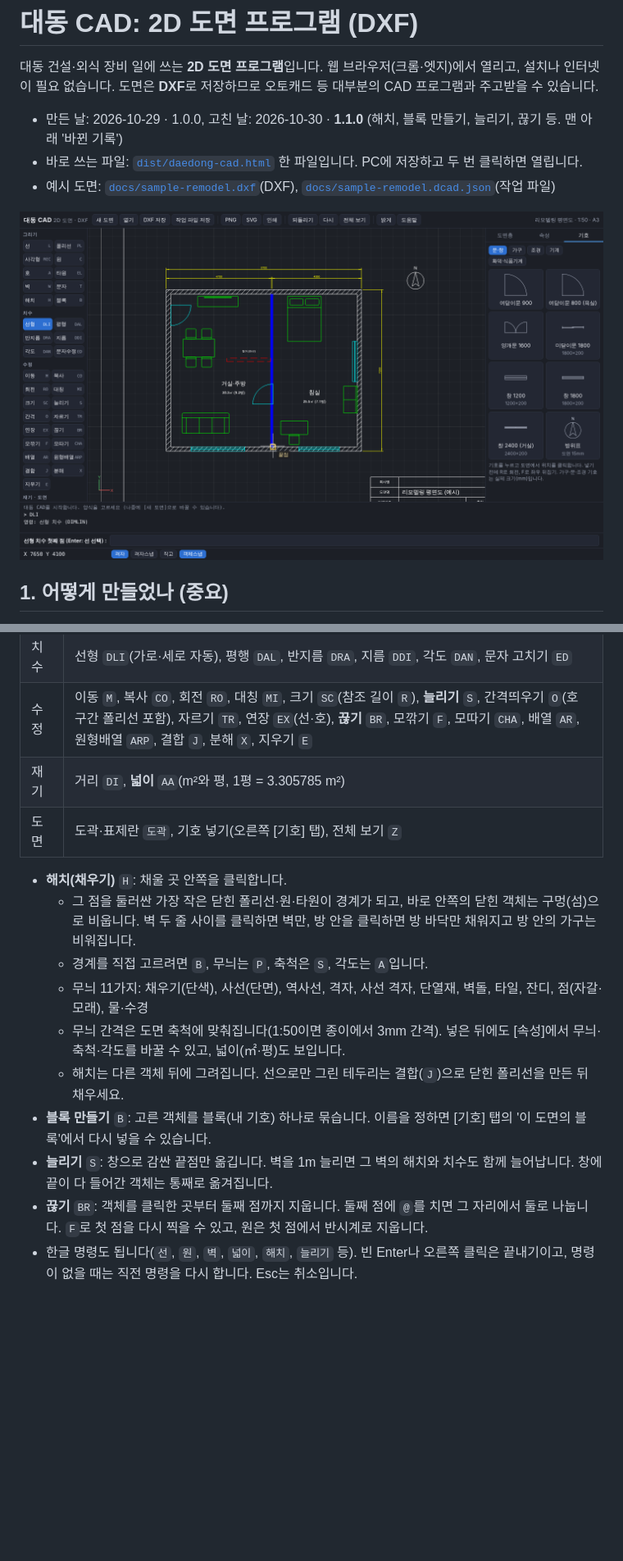
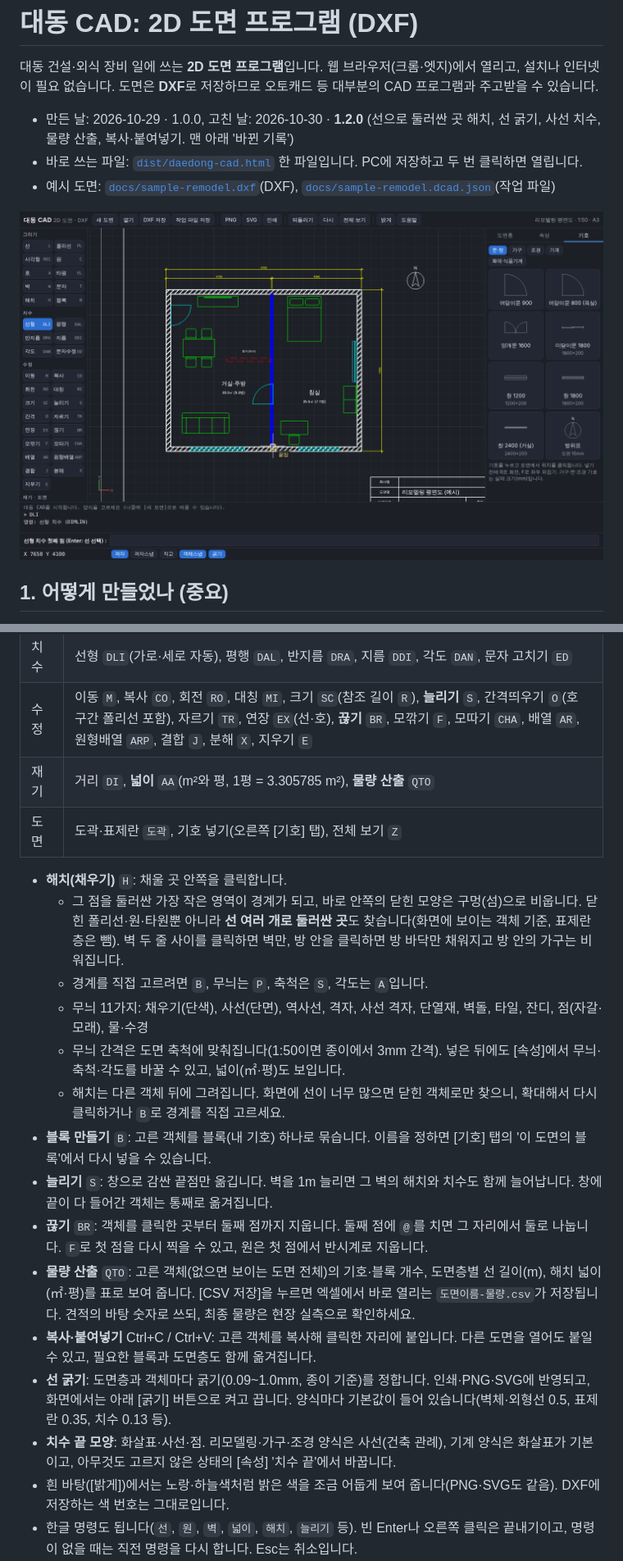
Before and after one commit to embrace0423-cmd/daedong-cad, a Markdown page: README.md, 2 parts joined by grey strips. Shown at 82% size. Drawn GitHub-style; pictures changed too: docs/screenshot.png; blank space fills up the shorter version.

```diff
--- a/README.md
+++ b/README.md
@@ -2,7 +2,7 @@
 
 대동 건설·외식 장비 일에 쓰는 **2D 도면 프로그램**입니다. 웹 브라우저(크롬·엣지)에서 열리고, 설치나 인터넷이 필요 없습니다. 도면은 **DXF**로 저장하므로 오토캐드 등 대부분의 CAD 프로그램과 주고받을 수 있습니다.
 
-- 만든 날: 2026-10-29 · 1.0.0, 고친 날: 2026-10-30 · **1.1.0** (해치, 블록 만들기, 늘리기, 끊기 등. 맨 아래 '바뀐 기록')
+- 만든 날: 2026-10-29 · 1.0.0, 고친 날: 2026-10-30 · **1.2.0** (선으로 둘러싼 곳 해치, 선 굵기, 사선 치수, 물량 산출, 복사·붙여넣기. 맨 아래 '바뀐 기록')
 - 바로 쓰는 파일: [`dist/daedong-cad.html`](dist/daedong-cad.html) 한 파일입니다. PC에 저장하고 두 번 클릭하면 열립니다.
 - 예시 도면: [`docs/sample-remodel.dxf`](docs/sample-remodel.dxf)(DXF), [`docs/sample-remodel.dcad.json`](docs/sample-remodel.dcad.json)(작업 파일)
 
@@ -51,18 +51,23 @@
 | 그리기 | 선 `L`, 폴리선 `PL`(호 구간 `A`), 사각형 `REC`, 원 `C`(세 점 `3P`·두 점 `2P`·지름 `D`), 호 `A`, 타원 `EL`, **벽** `W`(두께 지정, 닫으면 안·밖 두 줄), 문자 `T`, **해치** `H`, **블록 만들기** `B` |
 | 치수 | 선형 `DLI`(가로·세로 자동), 평행 `DAL`, 반지름 `DRA`, 지름 `DDI`, 각도 `DAN`, 문자 고치기 `ED` |
 | 수정 | 이동 `M`, 복사 `CO`, 회전 `RO`, 대칭 `MI`, 크기 `SC`(참조 길이 `R`), **늘리기** `S`, 간격띄우기 `O`(호 구간 폴리선 포함), 자르기 `TR`, 연장 `EX`(선·호), **끊기** `BR`, 모깎기 `F`, 모따기 `CHA`, 배열 `AR`, 원형배열 `ARP`, 결합 `J`, 분해 `X`, 지우기 `E` |
-| 재기 | 거리 `DI`, **넓이** `AA`(m²와 평, 1평 = 3.305785 m²) |
+| 재기 | 거리 `DI`, **넓이** `AA`(m²와 평, 1평 = 3.305785 m²), **물량 산출** `QTO` |
 | 도면 | 도곽·표제란 `도곽`, 기호 넣기(오른쪽 [기호] 탭), 전체 보기 `Z` |
 
 - **해치(채우기)** `H`: 채울 곳 안쪽을 클릭합니다.
-  - 그 점을 둘러싼 가장 작은 닫힌 폴리선·원·타원이 경계가 되고, 바로 안쪽의 닫힌 객체는 구멍(섬)으로 비웁니다. 벽 두 줄 사이를 클릭하면 벽만, 방 안을 클릭하면 방 바닥만 채워지고 방 안의 가구는 비워집니다.
+  - 그 점을 둘러싼 가장 작은 영역이 경계가 되고, 바로 안쪽의 닫힌 모양은 구멍(섬)으로 비웁니다. 닫힌 폴리선·원·타원뿐 아니라 **선 여러 개로 둘러싼 곳**도 찾습니다(화면에 보이는 객체 기준, 표제란 층은 뺌). 벽 두 줄 사이를 클릭하면 벽만, 방 안을 클릭하면 방 바닥만 채워지고 방 안의 가구는 비워집니다.
   - 경계를 직접 고르려면 `B`, 무늬는 `P`, 축척은 `S`, 각도는 `A`입니다.
   - 무늬 11가지: 채우기(단색), 사선(단면), 역사선, 격자, 사선 격자, 단열재, 벽돌, 타일, 잔디, 점(자갈·모래), 물·수경
   - 무늬 간격은 도면 축척에 맞춰집니다(1:50이면 종이에서 3mm 간격). 넣은 뒤에도 [속성]에서 무늬·축척·각도를 바꿀 수 있고, 넓이(㎡·평)도 보입니다.
-  - 해치는 다른 객체 뒤에 그려집니다. 선으로만 그린 테두리는 결합(`J`)으로 닫힌 폴리선을 만든 뒤 채우세요.
+  - 해치는 다른 객체 뒤에 그려집니다. 화면에 선이 너무 많으면 닫힌 객체로만 찾으니, 확대해서 다시 클릭하거나 `B`로 경계를 직접 고르세요.
 - **블록 만들기** `B`: 고른 객체를 블록(내 기호) 하나로 묶습니다. 이름을 정하면 [기호] 탭의 '이 도면의 블록'에서 다시 넣을 수 있습니다.
 - **늘리기** `S`: 창으로 감싼 끝점만 옮깁니다. 벽을 1m 늘리면 그 벽의 해치와 치수도 함께 늘어납니다. 창에 끝이 다 들어간 객체는 통째로 옮겨집니다.
 - **끊기** `BR`: 객체를 클릭한 곳부터 둘째 점까지 지웁니다. 둘째 점에 `@`를 치면 그 자리에서 둘로 나눕니다. `F`로 첫 점을 다시 찍을 수 있고, 원은 첫 점에서 반시계로 지웁니다.
+- **물량 산출** `QTO`: 고른 객체(없으면 보이는 도면 전체)의 기호·블록 개수, 도면층별 선 길이(m), 해치 넓이(㎡·평)를 표로 보여 줍니다. [CSV 저장]을 누르면 엑셀에서 바로 열리는 `도면이름-물량.csv`가 저장됩니다. 견적의 바탕 숫자로 쓰되, 최종 물량은 현장 실측으로 확인하세요.
+- **복사·붙여넣기** Ctrl+C / Ctrl+V: 고른 객체를 복사해 클릭한 자리에 붙입니다. 다른 도면을 열어도 붙일 수 있고, 필요한 블록과 도면층도 함께 옮겨집니다.
+- **선 굵기**: 도면층과 객체마다 굵기(0.09~1.0mm, 종이 기준)를 정합니다. 인쇄·PNG·SVG에 반영되고, 화면에서는 아래 [굵기] 버튼으로 켜고 끕니다. 양식마다 기본값이 들어 있습니다(벽체·외형선 0.5, 표제란 0.35, 치수 0.13 등).
+- **치수 끝 모양**: 화살표·사선·점. 리모델링·가구·조경 양식은 사선(건축 관례), 기계 양식은 화살표가 기본이고, 아무것도 고르지 않은 상태의 [속성] '치수 끝'에서 바꿉니다.
+- 흰 바탕([밝게])에서는 노랑·하늘색처럼 밝은 색을 조금 어둡게 보여 줍니다(PNG·SVG도 같음). DXF에 저장하는 색 번호는 그대로입니다.
 - 한글 명령도 됩니다(`선`, `원`, `벽`, `넓이`, `해치`, `늘리기` 등). 빈 Enter나 오른쪽 클릭은 끝내기이고, 명령이 없을 때는 직전 명령을 다시 합니다. Esc는 취소입니다.
 - 좌표는 이렇게 입력합니다.
   - `1200,800`: 절대 좌표
```
Also changed, not shown: other parts of README.md (+11 -8 lines), 15 other files.
